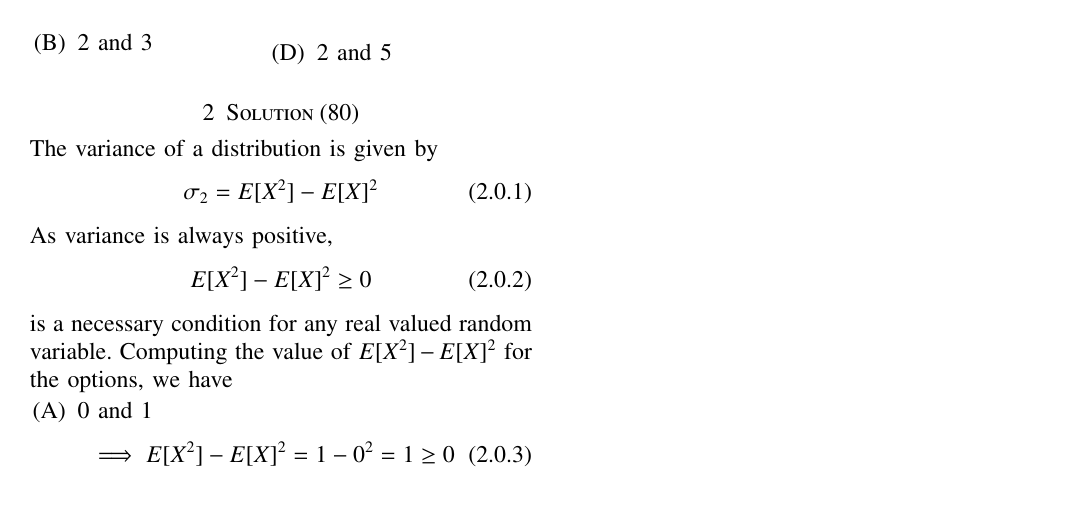
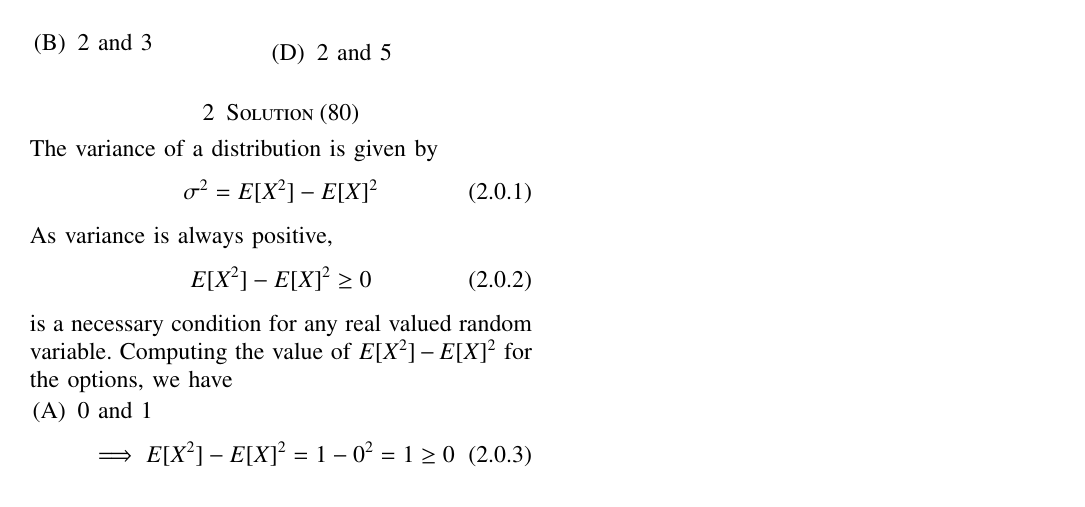
Before and after one commit to Taha-Adeel/Courses, a LaTeX problem sheet (Probability-and-RVs-AI1103/Assignment2/Assignment2.tex): part of the page, cut so that both start at the same text. Compiled offline with pdfLaTeX.

Commit message:
Update Assignment2.tex

```diff
--- a/Probability-and-RVs-AI1103/Assignment2/Assignment2.tex
+++ b/Probability-and-RVs-AI1103/Assignment2/Assignment2.tex
@@ -149,7 +149,7 @@ Suppose X is a real-valued random variable. Which of the following values CANNOT
 \section{Solution (80)}
 The variance of a distribution is given by
 \begin{align}
-    \sigma_2 %&= \sum_{X \in \mathbb{R}} \left(  (E\left[ X-E[X] \right])^2 \pr{X} \label{varience} \right)\\
+    \sigma^2 %&= \sum_{X \in \mathbb{R}} \left(  (E\left[ X-E[X] \right])^2 \pr{X} \label{varience} \right)\\
     = E[X^2] - E[X]^2
 \end{align}
 As variance is always positive,
```
